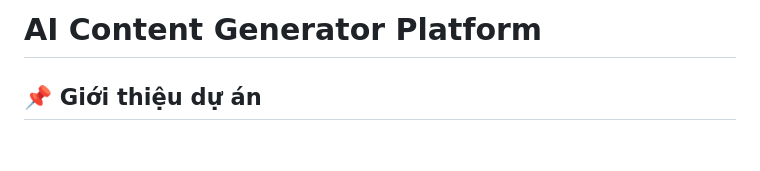
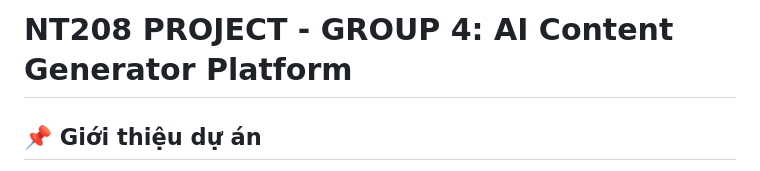
Before and after one commit to Quy1314/NT208_Project, a Markdown page: README.md, the part around the change. GitHub-like rendering; blank space fills up the shorter version.

```diff
--- a/README.md
+++ b/README.md
@@ -1,4 +1,4 @@
-# AI Content Generator Platform
+# NT208 PROJECT - GROUP 4: AI Content Generator Platform
 
 ## 📌 Giới thiệu dự án
 
```
